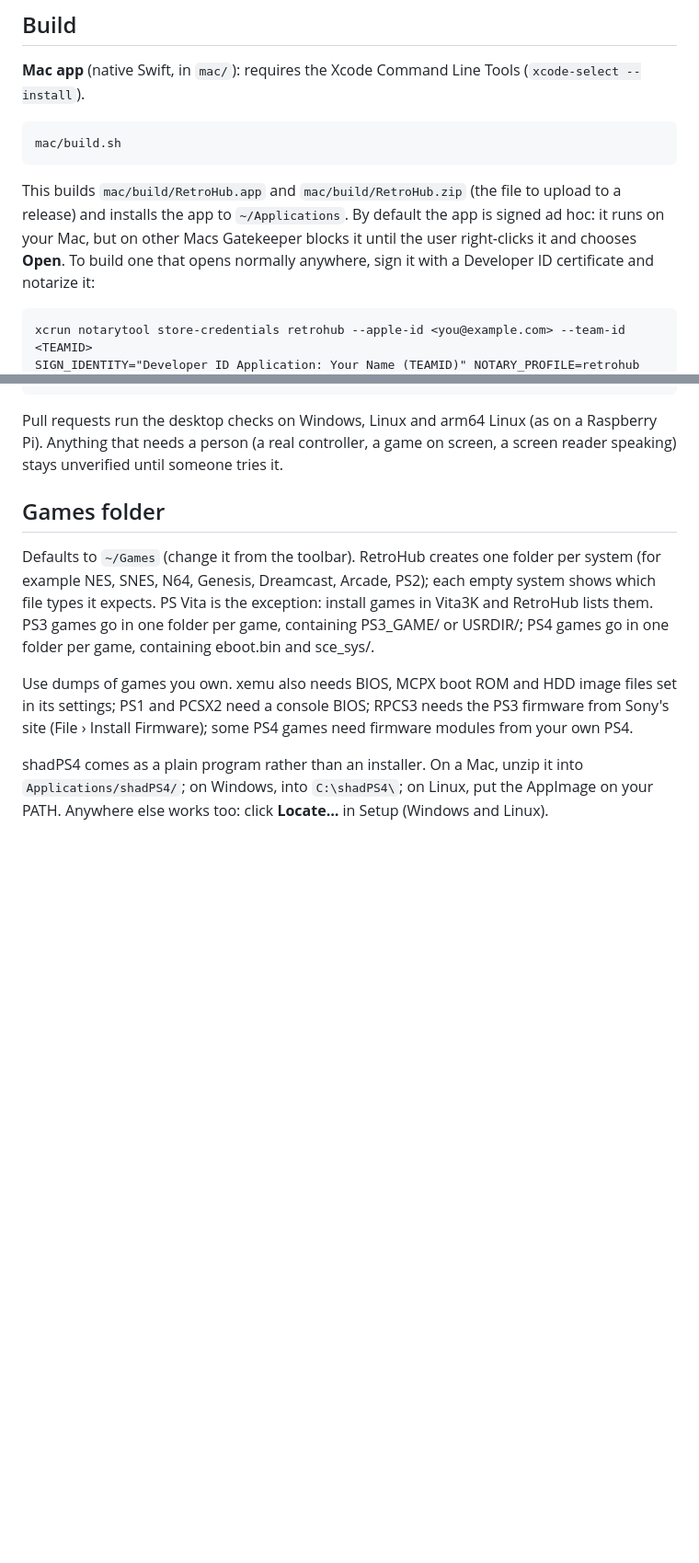
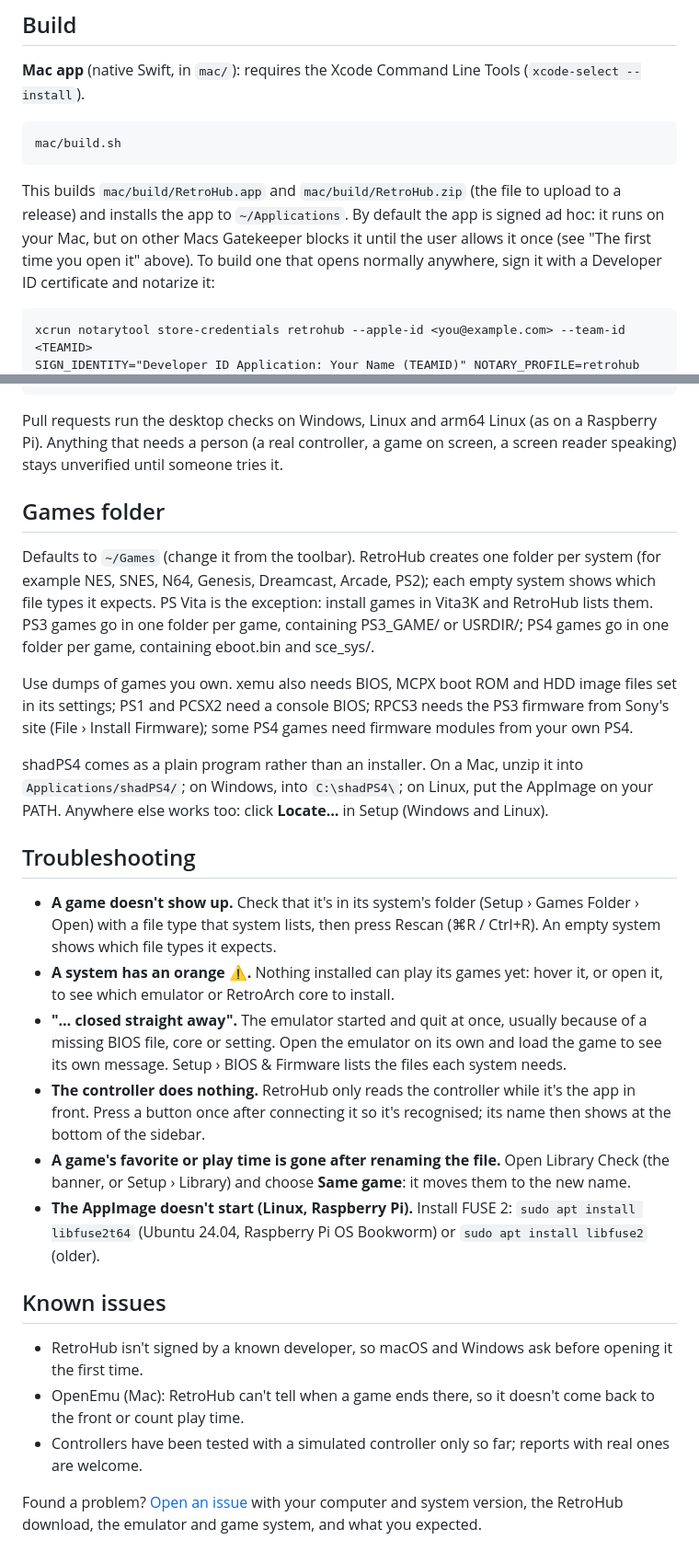
Before and after one commit to jbutler0831/RetroHub, a Markdown page: README.md, 2 parts joined by grey strips. Shown at 92% size. GitHub-like rendering; blank space fills up the shorter version.

Commit message:
README: first launch on macOS 15, upgrading, troubleshooting, known issues
macOS 15 removed the right-click > Open way past Gatekeeper; the README
now gives the System Settings > Privacy & Security steps, and the
macOS 14 and Windows ones. Adds what upgrading keeps, a troubleshooting
section (games not found, the orange warning, an emulator closing
straight away, the controller, renamed games, AppImages on Linux and
the Pi), known issues, and where to report problems.

Co-Authored-By: Claude Opus 5.5 <noreply@anthropic.com>

```diff
--- a/README.md
+++ b/README.md
@@ -89,7 +100,7 @@ use RetroArch on Windows and Linux.
 This builds `mac/build/RetroHub.app` and `mac/build/RetroHub.zip` (the file to upload to a
 release) and installs the app to `~/Applications`. By default the app is signed
 ad hoc: it runs on your Mac, but on other Macs Gatekeeper blocks it until the user
-right-clicks it and chooses **Open**. To build one that opens normally anywhere,
+allows it once (see "The first time you open it" above). To build one that opens normally anywhere,
 sign it with a Developer ID certificate and notarize it:
 
     xcrun notarytool store-credentials retrohub --apple-id <you@example.com> --team-id <TEAMID>
@@ -147,3 +158,28 @@ files set in its settings; PS1 and PCSX2 need a console BIOS; RPCS3 needs the PS
 shadPS4 comes as a plain program rather than an installer. On a Mac, unzip it into
 `Applications/shadPS4/`; on Windows, into `C:\shadPS4\`; on Linux, put the AppImage
 on your PATH. Anywhere else works too: click **Locate…** in Setup (Windows and Linux).
+
+## Troubleshooting
+
+- **A game doesn't show up.** Check that it's in its system's folder (Setup › Games Folder › Open) with a file type that
+  system lists, then press Rescan (⌘R / Ctrl+R). An empty system shows which file types it expects.
+- **A system has an orange ⚠.** Nothing installed can play its games yet: hover it, or open it, to see which emulator or
+  RetroArch core to install.
+- **"… closed straight away".** The emulator started and quit at once, usually because of a missing BIOS file, core or
+  setting. Open the emulator on its own and load the game to see its own message. Setup › BIOS & Firmware lists the
+  files each system needs.
+- **The controller does nothing.** RetroHub only reads the controller while it's the app in front. Press a button once
+  after connecting it so it's recognised; its name then shows at the bottom of the sidebar.
+- **A game's favorite or play time is gone after renaming the file.** Open Library Check (the banner, or Setup ›
+  Library) and choose **Same game**: it moves them to the new name.
+- **The AppImage doesn't start (Linux, Raspberry Pi).** Install FUSE 2: `sudo apt install libfuse2t64` (Ubuntu 24.04,
+  Raspberry Pi OS Bookworm) or `sudo apt install libfuse2` (older).
+
+## Known issues
+
+- RetroHub isn't signed by a known developer, so macOS and Windows ask before opening it the first time.
+- OpenEmu (Mac): RetroHub can't tell when a game ends there, so it doesn't come back to the front or count play time.
+- Controllers have been tested with a simulated controller only so far; reports with real ones are welcome.
+
+Found a problem? [Open an issue](https://github.com/jbutler0831/RetroHub/issues/new) with your computer and system
+version, the RetroHub download, the emulator and game system, and what you expected.
```
Also changed, not shown: other parts of README.md (+12 -1 lines).
